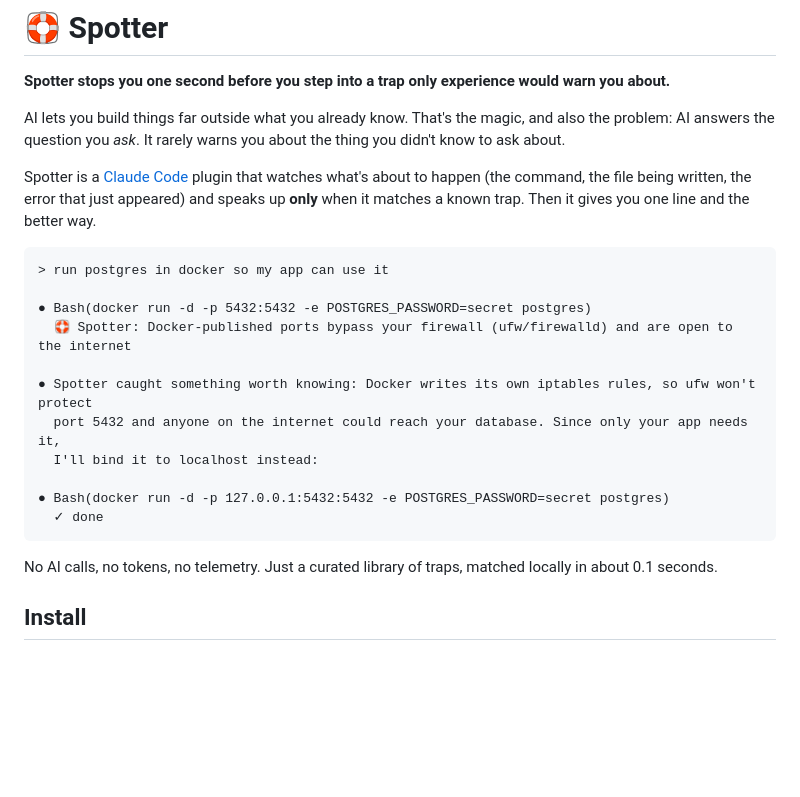
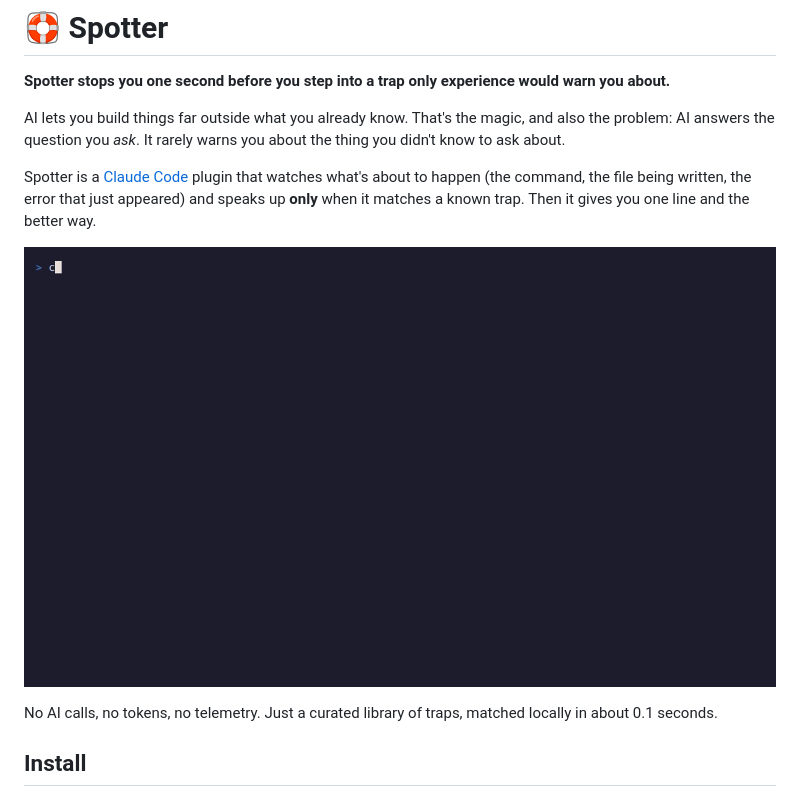
Before and after one commit to doktorlafe/claude-spotter, a Markdown page: README.md, the part around the change. Rendered like a GitHub page; pictures changed too: docs/spotter.gif (added); blank space fills up the shorter version.

Commit message:
Add demo GIF to README
Co-Authored-By: Claude Opus 5.5 <noreply@anthropic.com>

````diff
--- a/README.md
+++ b/README.md
@@ -9,19 +9,7 @@ Spotter is a [Claude Code](https://claude.com/claude-code) plugin that watches w
 the file being written, the error that just appeared) and speaks up **only** when it matches a known trap. Then it
 gives you one line and the better way.
 
-```text
-> run postgres in docker so my app can use it
-
-● Bash(docker run -d -p 5432:5432 -e POSTGRES_PASSWORD=secret postgres)
-  🛟 Spotter: Docker-published ports bypass your firewall (ufw/firewalld) and are open to the internet
-
-● Spotter caught something worth knowing: Docker writes its own iptables rules, so ufw won't protect
-  port 5432 and anyone on the internet could reach your database. Since only your app needs it,
-  I'll bind it to localhost instead:
-
-● Bash(docker run -d -p 127.0.0.1:5432:5432 -e POSTGRES_PASSWORD=secret postgres)
-  ✓ done
-```
+![Spotter pausing a docker run that would expose Postgres to the internet](docs/spotter.gif)
 
 No AI calls, no tokens, no telemetry. Just a curated library of traps, matched locally in about 0.1 seconds.
 
````
